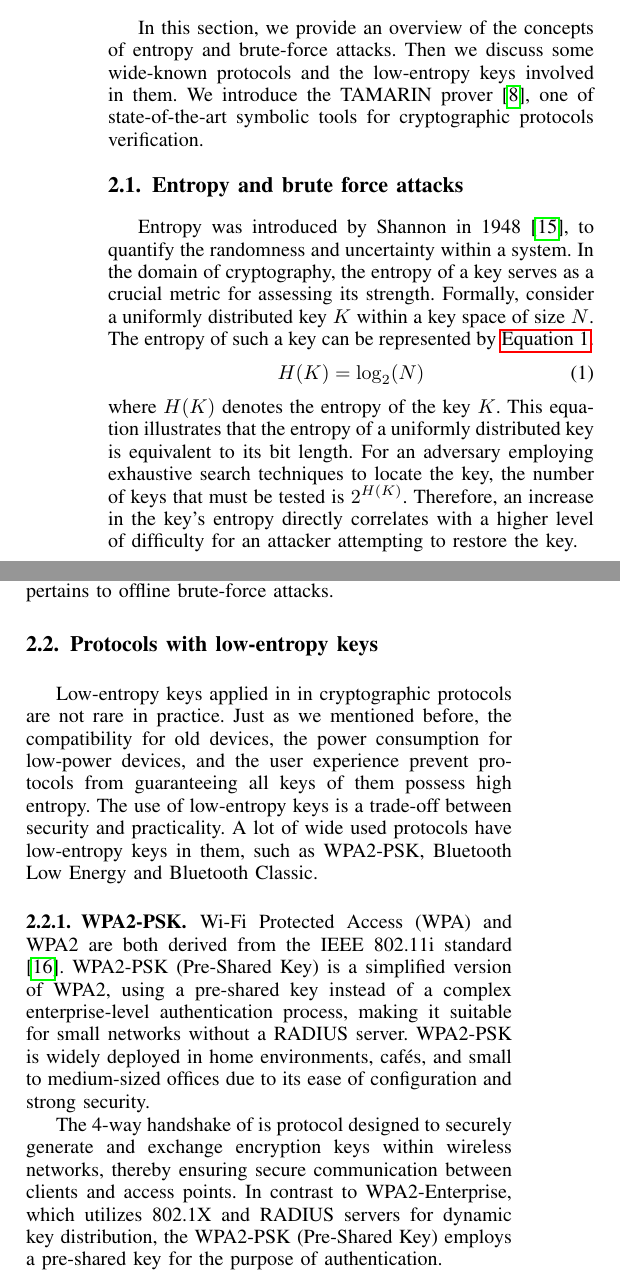
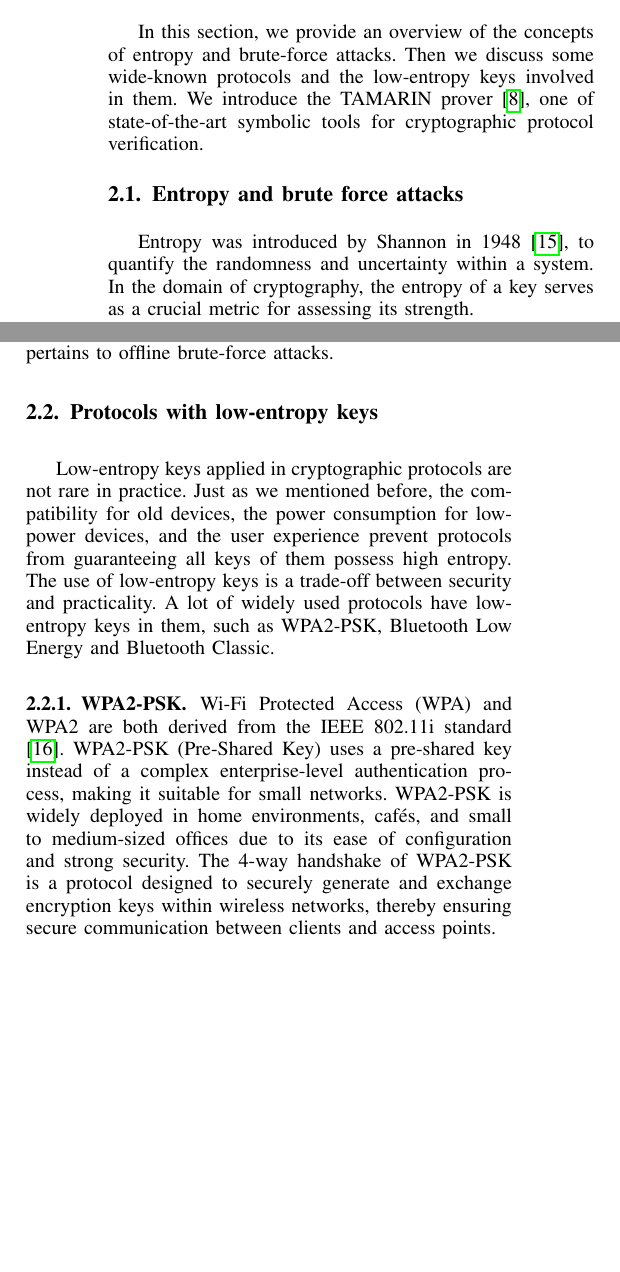
Before and after one commit to OccDeser/ble_nattack_2024_1, a LaTeX paper (main.tex, which reads sections/section2.tex): two parts of the columns of page 2 of 14, joined at a grey line, cut so that both start at the same text, the shorter picture padded with empty space. Compiled offline with pdfLaTeX.

Commit message:
update backgrond

```diff
--- a/sections/section2.tex
+++ b/sections/section2.tex
@@ -4,59 +4,24 @@
 
 \section{Background} \label{sec:2background}
 
-
-
-% % 历史上，密钥熵在密码学研究中一直占据重要地位。早期的密码系统往往由于密钥熵不足而遭遇失败。例如，经典的维吉尼亚密码（Vigenère cipher）由于其密钥空间有限而易于被频率分析破解。随着密码学的发展，研究人员不断探索新的方法来增加密钥的熵和复杂性。例如，Shannon在其信息理论中提出了熵的概念，为现代密码学的发展奠定了理论基础。
-
-% Historically, entropy has consistently occupied a crucial role in cryptographic research.
-% Early cryptographic systems frequently succumbed to attacks due to insufficient entropy.
-% For instance, the classical Vigenère cipher was susceptible to frequency analysis because of its limited key space.
-% As the field of cryptography evolved, researchers have persistently sought new methods to enhance the entropy and complexity of keys.
-% Notably, Shannon's introduction of the entropy concept in his information theory provided the theoretical underpinning for the advancement of modern cryptography.
-
-% % 然而,密钥熵的事迹实现和维护并非易事。理想情况下，每个密钥应该是从一个足够大的密钥空间中均匀随机选择的，以最大化熵。然而在实践中，由于随机数生成器的质量不佳或者在密钥派生过程中的不当处理，可能导致实际密钥熵低于理论值。这种熵的不足可能会显著降低密码系统的安全性，使其更容易收到攻击。
-% However, achieving and maintaining entropy is a challenging endeavor.
-% Ideally, each key should be uniformly and m randomly selected from a sufficiently largely key space to maximize entropy.
-% Even so, when applied, the quality of random number generators or improper handling during the key derivation process can lead to actual entropy of keys falling short of the theoretical value.
-% Such deficiencies in entropy can substantially compromise the security  of the cryptographic system, rendering it more vulnerable to attacks.
-
-% % 在实际应用中，密码协议尽管会尽可能的使用高熵密钥，然而，由于一些特定的因素，如性能、功耗、用户体验等，低熵密钥的使用时不可避免的。例如，Bluetooth的配对和加密会话建立协议，为了兼容老设备和低功耗设备，通常会使用短密钥。另外，为了方便用户记忆，一些协议会由用户选择使用Passkey或者PIN Code，这类协议有代表性的是WPA / WPA2 。如果用户缺少足够的安全意识，很可能在较小的字符集上选择passkey，例如简单的数字组合，将严重影响协议的安全性
-% In practical applications, although cryptographic protocols strive to use high-entropy keys whenever possible, certain factors such as performance, power consumption and user experience make the use of low-entropy keys inevitable.
-% For instance, Bluetooth pairing and encryption session establishment protocols often employ short keys to ensure compatibility with older devices and low-power devices.
-% Furthermore, to facilitate user memorization, some protocols allow users to select passkeys or PIN codes.
-% A notable example of such protocols is WPA/WPA2.
-% If users lack adequate security awareness, they may opt for passkeys from a limited character set, such as simple numerical combinations, which can significantly undermine the security of the protocol.
-
-% % 在本章节中，我们将针对密码协议中常见的低熵密钥以及相应的攻击进行介绍。我们首先在2.1节介绍Diffie-Hellman密钥交换中的小子群约束攻击。然后在2.2节介绍WPA2 PMKID攻击。最后在2.3节介绍BC BLE密钥协商降级攻击。
-
-% In this section, we will provide an overview of common low-entropy keys in  protocols and the associated attacks.
-% We first review the small subgroup confinement attack in Diffie-Hellman key exchange in  \autoref{sec:2knob_bc}.
-% In \autoref{sec:2knob_ble}, we discuss the KNOB attack against Bluetooth Classic(BC) and Bluetooth Low Energy(BLE).
-% In \autoref{sec:2wpa}, we introduce the WPA/WPA2 PMKID attack.
-
 In this section, we provide an overview of the concepts of entropy and brute-force attacks.
 Then we discuss some wide-known protocols and the low-entropy keys involved in them.
-We introduce the TAMARIN prover\cite{meier2013tamarin}, one of state-of-the-art symbolic tools for cryptographic protocols verification.
-
+We introduce the TAMARIN prover\cite{meier2013tamarin}, one of state-of-the-art symbolic tools for cryptographic protocol verification.
 
 \subsection{Entropy and brute force attacks}
 
-% 熵是信息论中的一个重要概念，由香农在1948年提出，用于衡量系统的随机性和不确定性。在密码学中，密钥的熵是衡量密钥强度的重要指标，一个在密钥空间均匀分布的密钥的熵通常可以用以下的公式表示：
-% H = log_2(N)
-% 其中N是密钥空间的大小。该公式说明了，均匀分布的密钥的熵就是该密钥的比特数。那么对于想要通过穷尽搜索的方式找到密钥的攻击者来说，他需要尝试的密钥的数量就是2^H，其中H是密钥的熵。因此，密钥的熵越高，攻击者找到密钥的难度就越大。
 Entropy was introduced by Shannon in 1948 \cite{shannon1948communicationtheory}, to quantify the randomness and uncertainty within a system.
 In the domain of cryptography, the entropy of a key serves as a crucial metric for assessing its strength.
-Formally, consider a uniformly distributed key~$K$ within a key space of size~$N$.
-The entropy of such a key can be represented by \autoref{eq:entropy_definition}.
-\begin{equation}
-    H(K) = \log_2(N) \label{eq:entropy_definition}
-\end{equation}
-where~$H(K)$ denotes the entropy of the key~$K$.
-This equation illustrates that the entropy of a uniformly distributed key is equivalent to its bit length.
-For an adversary employing exhaustive search techniques to locate the key, the number of keys that must be tested is~$2^{H(K)}$.
-Therefore, an increase in the key's entropy directly correlates with a higher level of difficulty for an attacker attempting to restore the key.
+% Formally, consider a uniformly distributed key~$K$ within a key space of size~$N$.
+% The entropy of such a key can be represented by \autoref{eq:entropy_definition}.
+% \begin{equation}
+%     H(K) = \log_2(N) \label{eq:entropy_definition}
+% \end{equation}
+% where~$H(K)$ denotes the entropy of the key~$K$.
+% This equation illustrates that the entropy of a uniformly distributed key is equivalent to its bit length.
+% For an adversary employing exhaustive search techniques to locate the key, the number of keys that must be tested is~$2^{H(K)}$.
+% Therefore, an increase in the key's entropy directly correlates with a higher level of difficulty for an attacker attempting to restore the key.
 
-% 这种遍历密钥空间的方法，不断地尝试密钥，直到找到正确的密钥，就是暴力破解攻击。通过是否需要与目标系统进行实时交互可以分为在线攻击与离线攻击。在线的攻击，攻击者需要不断地将尝试的密钥发送给目标系统以判断密钥是否正确。离线攻击，通常是通过获取目标系统的密文，攻击者可以在不与目标系统交互的情况下，尝试所有的密钥通过解密密文的方式来鉴别密钥。通常来说在线的暴力破解攻击主要受限于网络速度和目标系统的响应时间，而离线的攻击主要受限于攻击者的计算速度。离线暴力破解攻击的运行效率完全掌握在攻击者手中，密钥因此需要具有足够的熵来抵御这种攻击。因此本文主要研究的就是离线的暴力破解攻击，后文提到的暴力破解攻击如果没有特别制定，均指离线的暴力破解攻击。
 The method of exhaustively searching the key space by continually attempting different keys until the correct one is identified as a brute-force attack.
 Brute-force attacks can be classified into two categories, online and offline attacks, based on the necessity for real-time interaction with the target system.
 In an online attack, the adversary must persistently transmit the attempted keys to the target system to verify their correctness.
@@ -69,20 +34,19 @@ In this paper, we primarily focuses on the offline brute-force attacks.
 Throughout the subsequent sections, any reference to brute-force attacks, unless explicitly stated otherwise, pertains to offline brute-force attacks.
 
 \subsection{Protocols with low-entropy keys}
-Low-entropy keys applied in in cryptographic protocols are not rare in practice.
+Low-entropy keys applied in cryptographic protocols are not rare in practice.
 Just as we mentioned before, the compatibility for old devices, the power consumption for low-power devices, and the user experience prevent protocols from guaranteeing all keys of them possess high entropy.
 The use of low-entropy keys is a trade-off between security and practicality.
-A lot of wide used protocols have low-entropy keys in them, such as WPA2-PSK, Bluetooth Low Energy and Bluetooth Classic.
+A lot of widely used protocols have low-entropy keys in them, such as WPA2-PSK, Bluetooth Low Energy and Bluetooth Classic.
 
 \subsubsection{WPA2-PSK}
 % WPA与WPA2源于IEEE 802.11i标准，其中WPA作为过渡性解决方案，旨在修复WEP（Wired Equivalent Privacy）的安全漏洞，而WPA2则完整实现了IEEE 802.11i标准，提供更为完善的安全机制。WPA2-PSK（预共享密钥）是WPA2的一种简化模式，利用预共享密钥代替复杂的企业级认证过程，适用于不需要RADIUS服务器的小型网络。WPA2-PSK广泛应用于家庭、咖啡馆和中小型办公场所，因其配置简便且能够提供较高的安全性。
 Wi-Fi Protected Access (WPA) and WPA2 are both derived from the IEEE 802.11i standard \cite{80211i}.
-WPA2-PSK (Pre-Shared Key) is a simplified version of WPA2, using a pre-shared key instead of a complex enterprise-level authentication process, making it suitable for small networks without a RADIUS server.
+WPA2-PSK (Pre-Shared Key) uses a pre-shared key instead of a complex enterprise-level authentication process, making it suitable for small networks.
 WPA2-PSK is widely deployed in home environments, cafés, and small to medium-sized offices due to its ease of configuration and strong security.
-
 % WPA2的4-way Handshake是一种用于在无线网络中安全地生成和交换加密密钥的协议过程，确保客户端与接入点之间的通信安全。与企业级WPA2认证机制依赖于802.1X和RADIUS服务器进行动态密钥分配的方式有所不同，在WPA2-PSK（Pre-Shared Key）模式下，4-way Handshake利用预共享密钥进行身份验证，
-The 4-way handshake of is protocol designed to securely generate and exchange encryption keys within wireless networks, thereby ensuring secure communication between clients and access points.
-In contrast to WPA2-Enterprise, which utilizes 802.1X and RADIUS servers for dynamic key distribution, the WPA2-PSK (Pre-Shared Key) employs a pre-shared key for the purpose of authentication.
+The 4-way handshake of WPA2-PSK is a protocol designed to securely generate and exchange encryption keys within wireless networks, thereby ensuring secure communication between clients and access points.
+% In contrast to WPA2-Enterprise, which utilizes 802.1X and RADIUS servers for dynamic key distribution, the WPA2-PSK (Pre-Shared Key) employs a pre-shared key for the purpose of authentication.
 
 \begin{figure}[hbtp]
     \centering
```
Also changed, not shown: sections/section2.tex (38 more changed lines).
